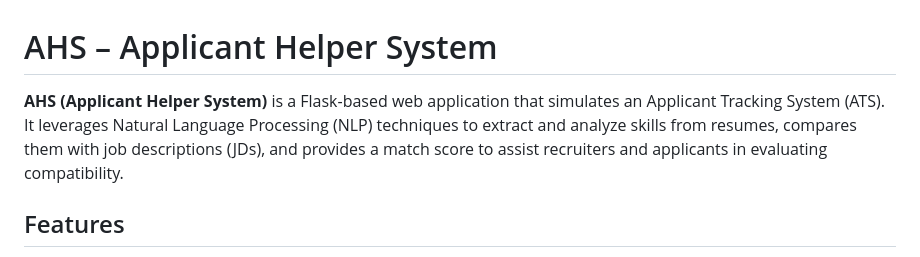
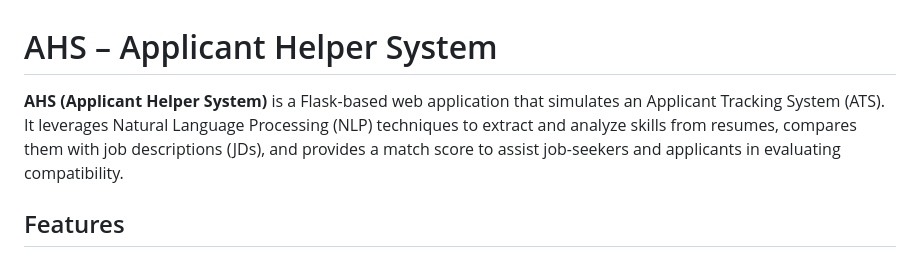
Before and after one commit to prajwal2308/AHS-Applicant_Helper_System, a Markdown page: README.md, the part around the change. Drawn GitHub-style.

```diff
--- a/README.md
+++ b/README.md
@@ -2,7 +2,7 @@
 
 # AHS – Applicant Helper System
 
-**AHS (Applicant Helper System)** is a Flask-based web application that simulates an Applicant Tracking System (ATS). It leverages Natural Language Processing (NLP) techniques to extract and analyze skills from resumes, compares them with job descriptions (JDs), and provides a match score to assist recruiters and applicants in evaluating compatibility.
+**AHS (Applicant Helper System)** is a Flask-based web application that simulates an Applicant Tracking System (ATS). It leverages Natural Language Processing (NLP) techniques to extract and analyze skills from resumes, compares them with job descriptions (JDs), and provides a match score to assist job-seekers and applicants in evaluating compatibility.
 
 ## Features
 
```
